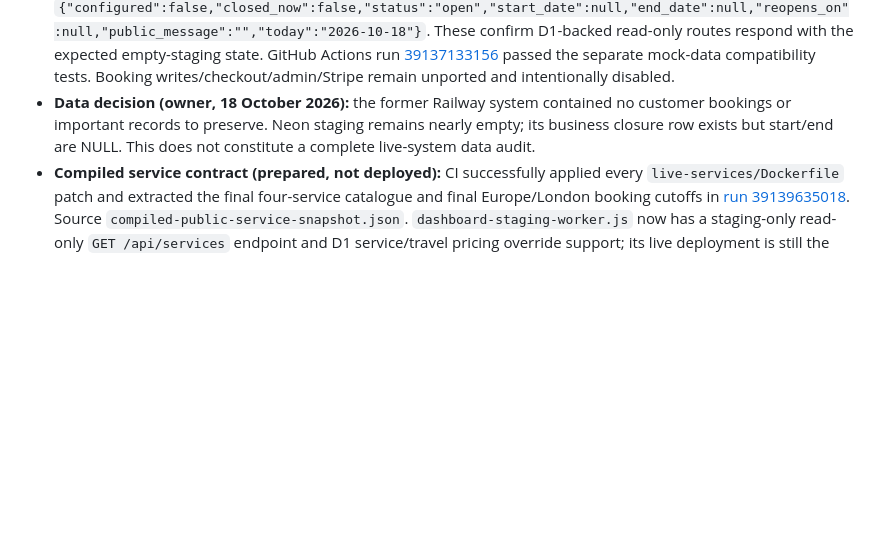
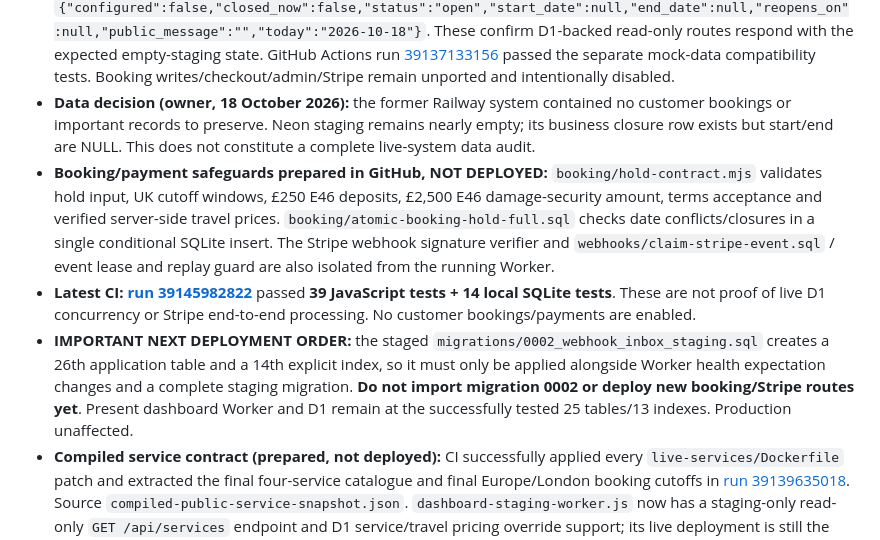
Before and after one commit to phillipafileon/Afil-on-pitlane, a Markdown page: cloudflare-core/README.md, the part around the change. Rendered like a GitHub page; blank space fills up the shorter version.

Commit message:
Record tested hold/payment inbox groundwork and required 26/14 staging migration gate

```diff
--- a/cloudflare-core/README.md
+++ b/cloudflare-core/README.md
@@ -24,6 +24,9 @@ The live Render, Neon, Cloudflare Pages website, payment webhooks and Android ap
 - **Season read route manually verified by owner 18 October 2026:** staging `/api/season` returned `{"season":null}`. It confirms read access to `seasonal_campaigns` while D1 remains empty.
 - **Read-only calendar/closure port deployed and live-tested by owner on 18 October 2026:** staging `/api/availability` returned `{"months":6,"busy":[]}`; `/api/business-availability` returned `{"configured":false,"closed_now":false,"status":"open","start_date":null,"end_date":null,"reopens_on":null,"public_message":"","today":"2026-10-18"}`. These confirm D1-backed read-only routes respond with the expected empty-staging state. GitHub Actions run [39137133156](https://github.com/phillipafileon/Afil-on-pitlane/actions/runs/39137133156) passed the separate mock-data compatibility tests. Booking writes/checkout/admin/Stripe remain unported and intentionally disabled.
 - **Data decision (owner, 18 October 2026):** the former Railway system contained no customer bookings or important records to preserve. Neon staging remains nearly empty; its business closure row exists but start/end are NULL. This does not constitute a complete live-system data audit.
+- **Booking/payment safeguards prepared in GitHub, NOT DEPLOYED:** `booking/hold-contract.mjs` validates hold input, UK cutoff windows, £250 E46 deposits, £2,500 E46 damage-security amount, terms acceptance and verified server-side travel prices. `booking/atomic-booking-hold-full.sql` checks date conflicts/closures in a single conditional SQLite insert. The Stripe webhook signature verifier and `webhooks/claim-stripe-event.sql` / event lease and replay guard are also isolated from the running Worker.
+- **Latest CI: [run 39145982822](https://github.com/phillipafileon/Afil-on-pitlane/actions/runs/39145982822)** passed **39 JavaScript tests + 14 local SQLite tests**. These are not proof of live D1 concurrency or Stripe end-to-end processing. No customer bookings/payments are enabled.
+- **IMPORTANT NEXT DEPLOYMENT ORDER:** the staged `migrations/0002_webhook_inbox_staging.sql` creates a 26th application table and a 14th explicit index, so it must only be applied alongside Worker health expectation changes and a complete staging migration. **Do not import migration 0002 or deploy new booking/Stripe routes yet**. Present dashboard Worker and D1 remain at the successfully tested 25 tables/13 indexes. Production unaffected.
 - **Compiled service contract (prepared, not deployed):** CI successfully applied every `live-services/Dockerfile` patch and extracted the final four-service catalogue and final Europe/London booking cutoffs in [run 39139635018](https://github.com/phillipafileon/Afil-on-pitlane/actions/runs/39139635018). Source `compiled-public-service-snapshot.json`. `dashboard-staging-worker.js` now has a staging-only read-only `GET /api/services` endpoint and D1 service/travel pricing override support; its live deployment is still the earlier version until the owner manually pastes the new script.
 - **Automated tests (prepared code only):** [run 39140227349](https://github.com/phillipafileon/Afil-on-pitlane/actions/runs/39140227349) passed **15 Node.js tests and 6 SQLite tests**. The booking rules and atomic-hold SQL are isolated prototypes, **not deployed, not approved for payments, and not tested under real D1 concurrency**. See `booking-policy-prototype.mjs`, `prototypes/atomic-booking-hold.sql` and `BOOKING_PORT_GATES.md`.
 - **Season read route manually verified by owner 18 October 2026:** staging `/api/season` responded with `{"season":null}`. This confirms successful query execution but is not proof of parity with runtime-patched season/catalogue behaviour.
```
Also changed, not shown: cloudflare-core/BOOKING_PORT_GATES.md (+8 -0 lines).
